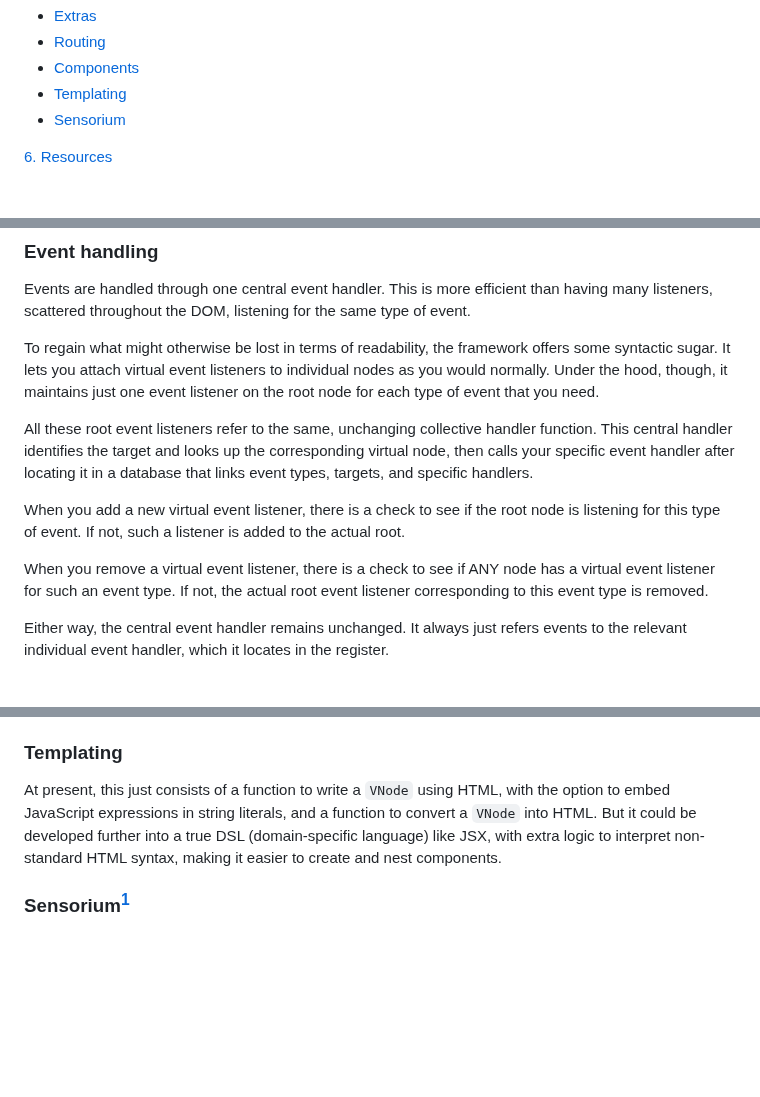
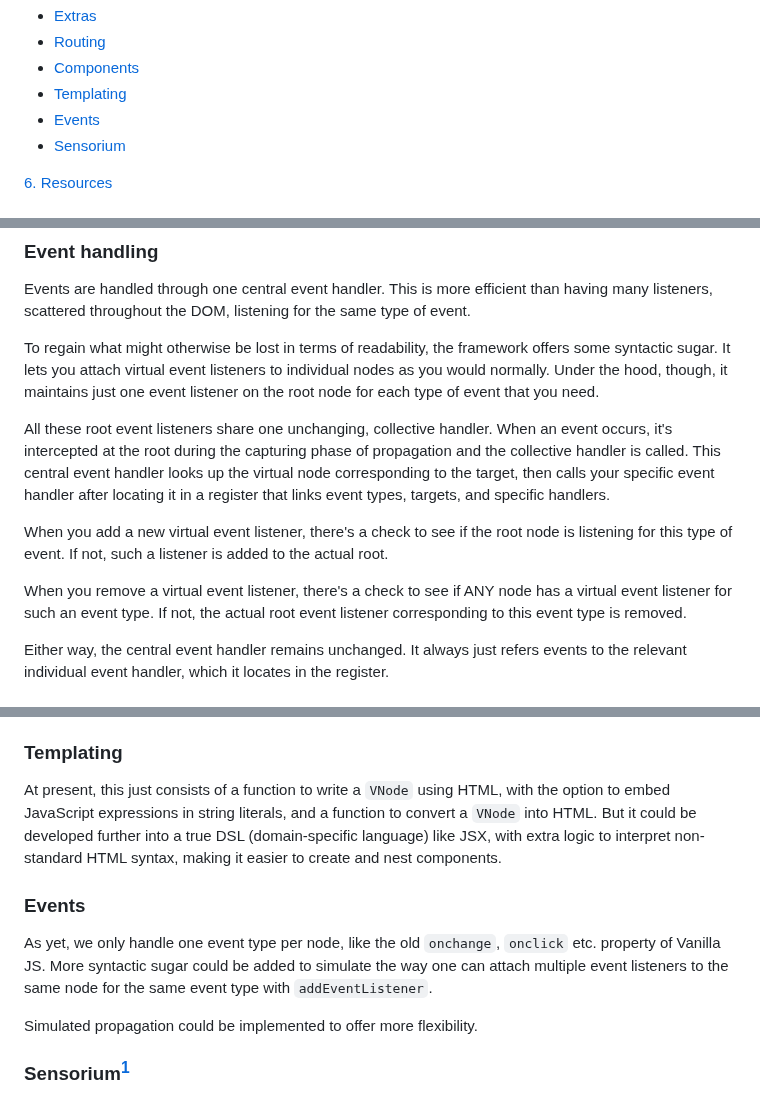
Before and after one commit to pjtunstall/overreact, a Markdown page: readme.md, 3 parts joined by grey strips. Drawn GitHub-style; blank space fills up the shorter version.

Commit message:
notes on ways to extend event handling

```diff
--- a/readme.md
+++ b/readme.md
@@ -33,6 +33,7 @@
 - [Routing](#routing)
 - [Components](#components)
 - [Templating](#templating)
+- [Events](#events)
 - [Sensorium](#sensorium)
 
 [6. Resources](#6-resources)
@@ -73,11 +74,11 @@ Events are handled through one central event handler. This is more efficient tha
 
 To regain what might otherwise be lost in terms of readability, the framework offers some syntactic sugar. It lets you attach virtual event listeners to individual nodes as you would normally. Under the hood, though, it maintains just one event listener on the root node for each type of event that you need.
 
-All these root event listeners refer to the same, unchanging collective handler function. This central handler identifies the target and looks up the corresponding virtual node, then calls your specific event handler after locating it in a database that links event types, targets, and specific handlers.
+All these root event listeners share one unchanging, collective handler. When an event occurs, it's intercepted at the root during the capturing phase of propagation and the collective handler is called. This central event handler looks up the virtual node corresponding to the target, then calls your specific event handler after locating it in a register that links event types, targets, and specific handlers.
 
-When you add a new virtual event listener, there is a check to see if the root node is listening for this type of event. If not, such a listener is added to the actual root.
+When you add a new virtual event listener, there's a check to see if the root node is listening for this type of event. If not, such a listener is added to the actual root.
 
-When you remove a virtual event listener, there is a check to see if ANY node has a virtual event listener for such an event type. If not, the actual root event listener corresponding to this event type is removed.
+When you remove a virtual event listener, there's a check to see if ANY node has a virtual event listener for such an event type. If not, the actual root event listener corresponding to this event type is removed.
 
 Either way, the central event handler remains unchanged. It always just refers events to the relevant individual event handler, which it locates in the register.
 
@@ -398,6 +399,12 @@ The key players in our framework are `VNode`s and the tree they belong to. A mor
 
 At present, this just consists of a function to write a `VNode` using HTML, with the option to embed JavaScript expressions in string literals, and a function to convert a `VNode` into HTML. But it could be developed further into a true DSL (domain-specific language) like JSX, with extra logic to interpret non-standard HTML syntax, making it easier to create and nest components.
 
+### Events
+
+As yet, we only handle one event type per node, like the old `onchange`, `onclick` etc. property of Vanilla JS. More syntactic sugar could be added to simulate the way one can attach multiple event listeners to the same node for the same event type with `addEventListener`.
+
+Simulated propagation could be implemented to offer more flexibility.
+
 ### Sensorium<sup>[1](#f1)</sup>
 
 Our framework calls an actual update every time a state property changes, albeit the only virtual nodes that are re-rendered are those that have changed since the previous update. One could, however, imagine a system where components can be selective about which properties they're sensitive to. By analogy with event delegation, a sensory register could keep track of what sort of update is required by whom, in response to a change in which aspect of state.
```
